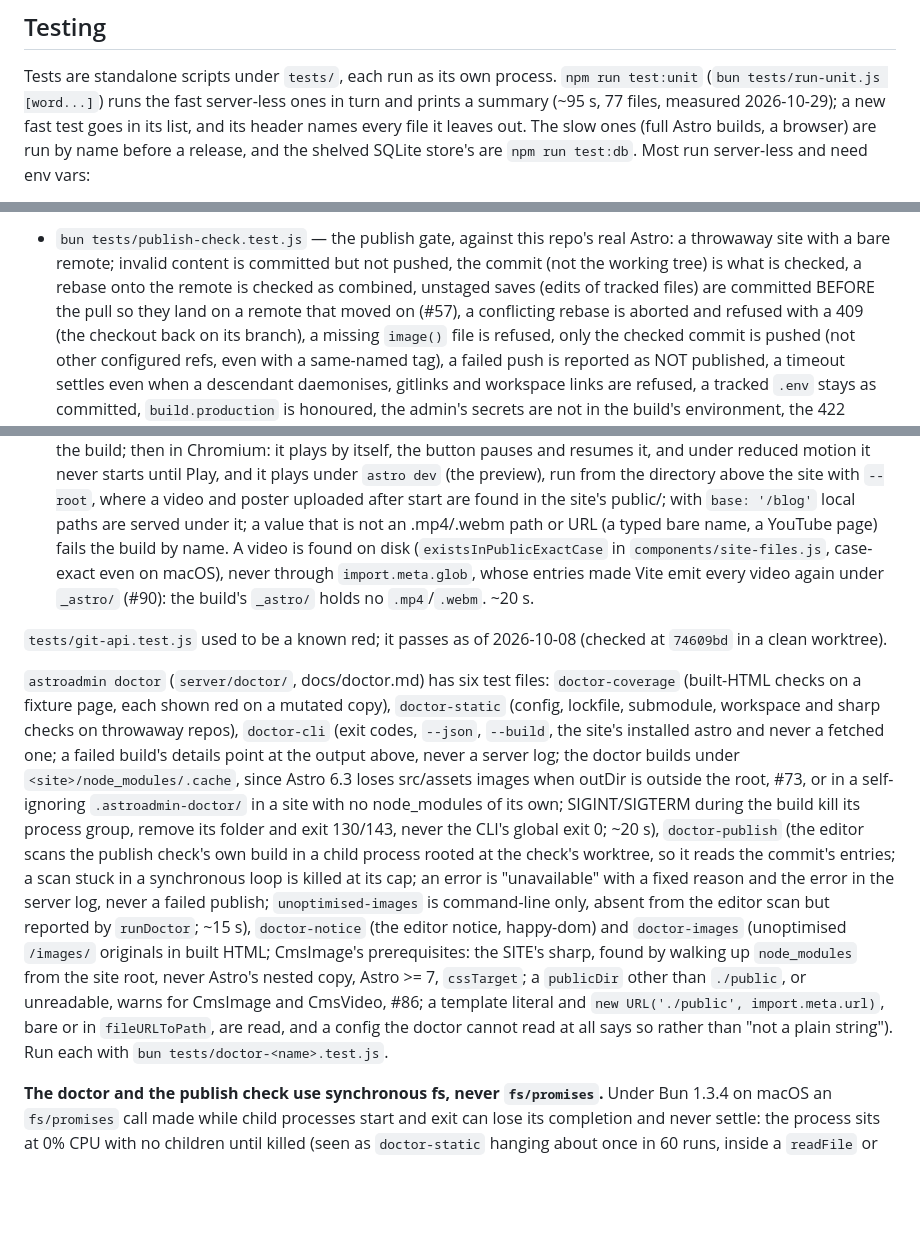
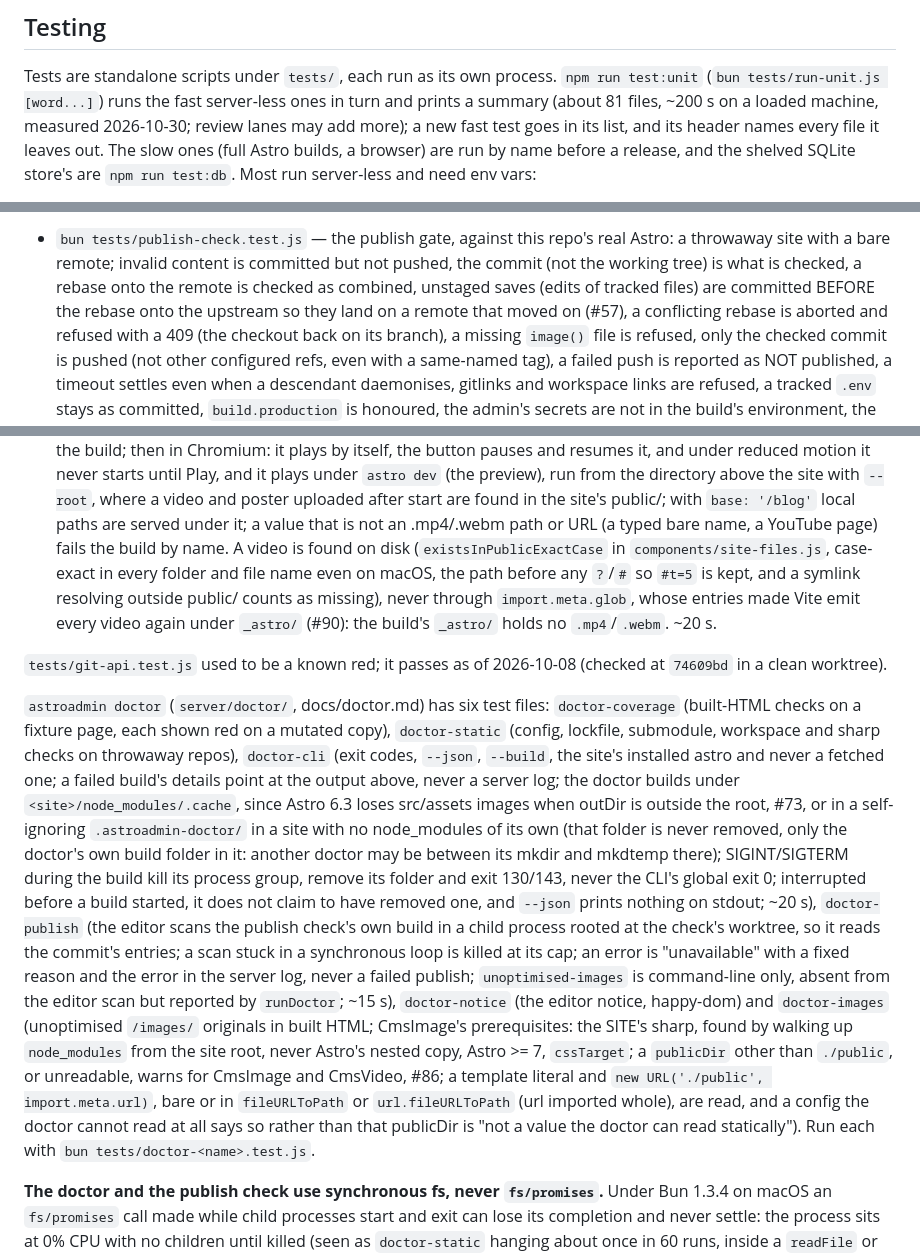
Before and after one commit to cloudshipco/astroadmin, a Markdown page: CLAUDE.md, 3 parts joined by grey strips. Rendered like a GitHub page; blank space fills up the shorter version.

Commit message:
CLAUDE.md: correct stale claims from review round 2
The fast-test count and timing; publish-check commits before the
rebase onto the upstream, not a pull; git-subdir-routes' red count
counts a check since removed; the fork-point wording; that a filter
or merge driver named with '=' makes git-exec refuse to run git.
Also the doctor, CmsVideo and browser-launch changes of this round.

```diff
--- a/CLAUDE.md
+++ b/CLAUDE.md
@@ -154,7 +154,8 @@ over-redaction in every version of "show the output with server paths removed or
 
 Tests are standalone scripts under `tests/`, each run as its own process.
 `npm run test:unit` (`bun tests/run-unit.js [word...]`) runs the fast server-less
-ones in turn and prints a summary (~95 s, 77 files, measured 2026-10-29); a new fast test
+ones in turn and prints a summary (about 81 files, ~200 s on a loaded machine, measured
+2026-10-30; review lanes may add more); a new fast test
 goes in its list, and its header names every file it leaves out. The
 slow ones (full Astro builds, a browser) are run by name before a release, and the
 shelved SQLite store's are `npm run test:db`. Most run server-less and need env vars:
@@ -271,7 +272,8 @@ shelved SQLite store's are `npm run test:db`. Most run server-less and need env
 - `bun tests/publish-check.test.js` — the publish gate, against this repo's real Astro: a
   throwaway site with a bare remote; invalid content is committed but not pushed, the commit
   (not the working tree) is what is checked, a rebase onto the remote is checked as
-  combined, unstaged saves (edits of tracked files) are committed BEFORE the pull so they
+  combined, unstaged saves (edits of tracked files) are committed BEFORE the rebase onto the
+  upstream so they
   land on a remote that moved on (#57), a conflicting rebase is aborted and refused with a
   409 (the checkout back on its branch), a missing `image()` file is refused, only the checked commit is pushed (not
   other configured refs, even with a same-named tag), a failed push is reported as NOT
@@ -792,7 +796,9 @@ queue, so the old body is never written back.
   video and poster uploaded after start are found in the site's public/; with `base: '/blog'`
   local paths are served under it; a value that is not an .mp4/.webm path or URL (a typed
   bare name, a YouTube page) fails the build by name. A video is found on disk
-  (`existsInPublicExactCase` in `components/site-files.js`, case-exact even on macOS), never
+  (`existsInPublicExactCase` in `components/site-files.js`, case-exact in every folder and
+  file name even on macOS, the path before any `?`/`#` so `#t=5` is kept, and a symlink
+  resolving outside public/ counts as missing), never
   through `import.meta.glob`, whose entries made Vite emit every video again under
   `_astro/` (#90): the build's `_astro/` holds no `.mp4`/`.webm`. ~20 s.
 
@@ -806,8 +812,11 @@ queue, so the old body is never written back.
 one; a failed build's details point at the output above, never a server log; the doctor
 builds under `<site>/node_modules/.cache`, since Astro 6.3 loses src/assets images when
 outDir is outside the root, #73, or in a self-ignoring `.astroadmin-doctor/` in a site with
-no node_modules of its own; SIGINT/SIGTERM during the build kill its process group, remove
-its folder and exit 130/143, never the CLI's global exit 0; ~20 s), `doctor-publish` (the editor scans the publish check's own build in a child
+no node_modules of its own (that folder is never removed, only the doctor's own build
+folder in it: another doctor may be between its mkdir and mkdtemp there); SIGINT/SIGTERM
+during the build kill its process group, remove its folder and exit 130/143, never the
+CLI's global exit 0; interrupted before a build started, it does not claim to have removed
+one, and `--json` prints nothing on stdout; ~20 s), `doctor-publish` (the editor scans the publish check's own build in a child
 process rooted at the check's worktree, so it reads the commit's entries; a scan stuck in a
 synchronous loop is killed at its cap; an error is "unavailable" with a fixed reason and the
 error in the server log, never a failed publish; `unoptimised-images` is command-line
@@ -816,9 +825,10 @@ only, absent from the editor scan but reported by `runDoctor`; ~15 s),
 originals in built HTML; CmsImage's prerequisites: the SITE's sharp, found by walking up
 `node_modules` from the site root, never Astro's nested copy, Astro >= 7, `cssTarget`; a
 `publicDir` other than `./public`, or unreadable, warns for CmsImage and CmsVideo, #86; a
-template literal and `new URL('./public', import.meta.url)`, bare or in `fileURLToPath`,
-are read, and a config the doctor cannot read at all says so rather than "not a plain
-string"). Run each with `bun tests/doctor-<name>.test.js`.
+template literal and `new URL('./public', import.meta.url)`, bare or in `fileURLToPath`
+or `url.fileURLToPath` (url imported whole), are read, and a config the doctor cannot read
+at all says so rather than that publicDir is "not a value the doctor can read
+statically"). Run each with `bun tests/doctor-<name>.test.js`.
 
 **The doctor and the publish check use synchronous fs, never `fs/promises`.** Under Bun 1.3.4
 on macOS an `fs/promises` call made while child processes start and exit can lose its completion
```
Also changed, not shown: other parts of CLAUDE.md (+8 -4 lines).
